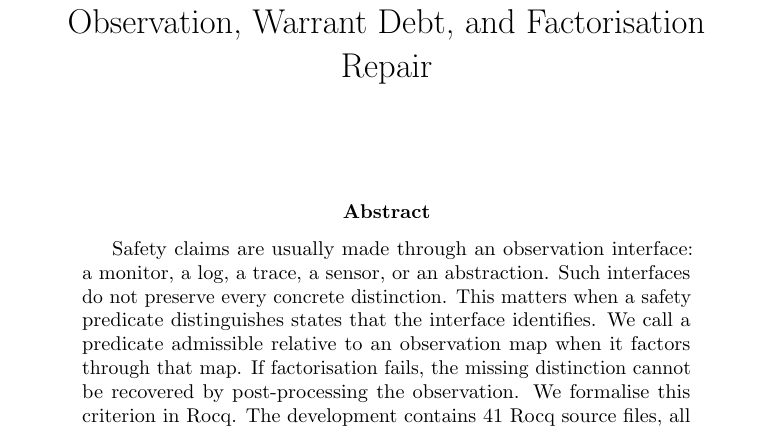
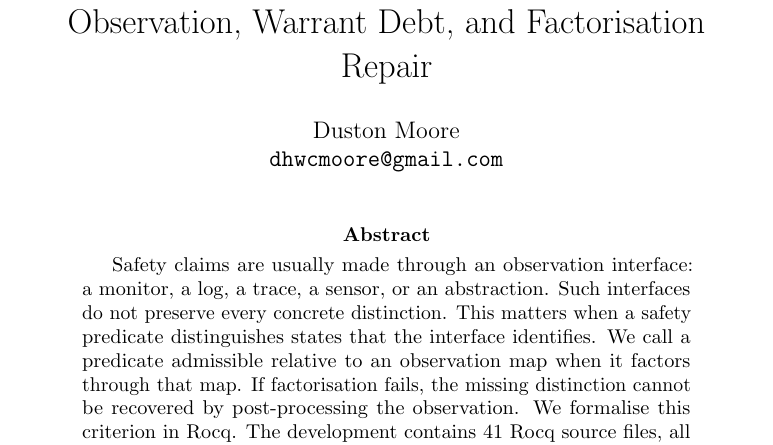
Before and after one commit to dhwcmoore/structural-admissibility, a LaTeX paper (structural-admissibility-library/paper/main.tex): part of page 1 of 24, cut so that both start at the same text. Compiled offline with pdfLaTeX.

Commit message:
Add author name and email to paper

```diff
--- a/structural-admissibility-library/paper/main.tex
+++ b/structural-admissibility-library/paper/main.tex
@@ -31,7 +31,8 @@
 }
 
 \author{%
-  % TODO: author names
+  Duston Moore\\
+  \texttt{dhwcmoore@gmail.com}
 }
 
 \date{}
```
